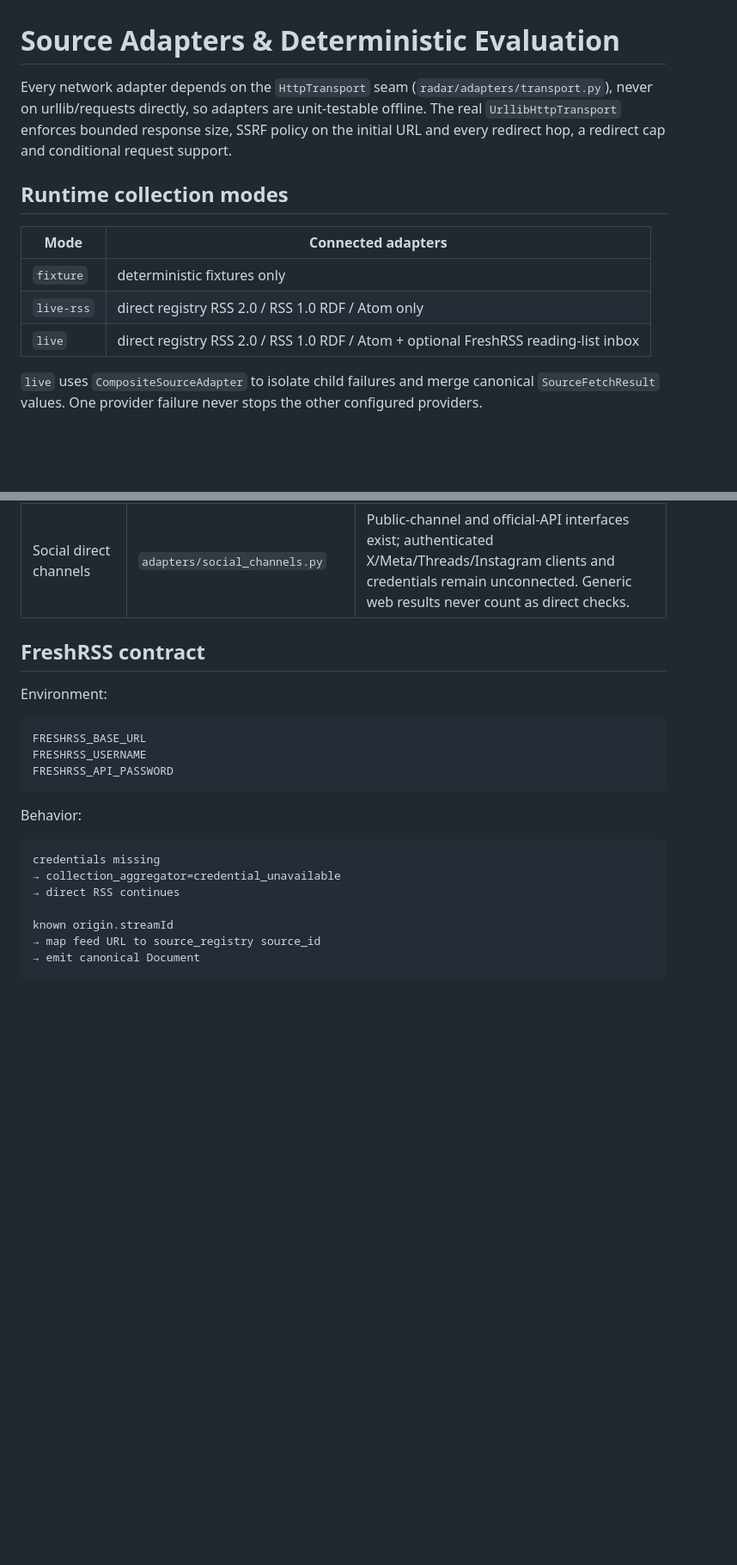
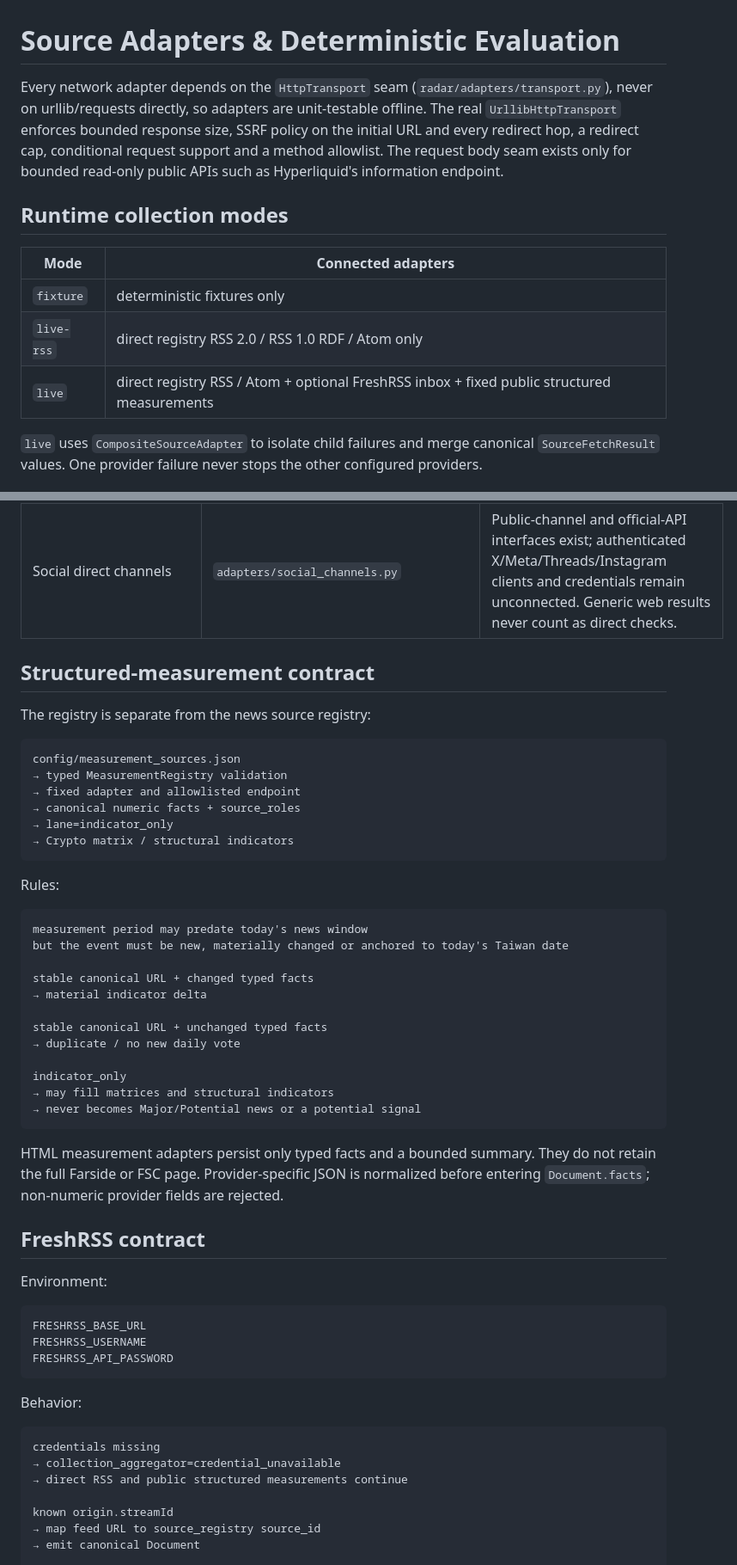
Before and after one commit to o00362002/daily-market-radar, a Markdown page: docs/source-adapters.md, 2 parts joined by grey strips. Shown at 86% size. Rendered like a GitHub page; blank space fills up the shorter version.

Commit message:
docs: document structured measurement adapters

````diff
--- a/docs/source-adapters.md
+++ b/docs/source-adapters.md
@@ -1,6 +1,6 @@
 # Source Adapters & Deterministic Evaluation
 
-Every network adapter depends on the `HttpTransport` seam (`radar/adapters/transport.py`), never on urllib/requests directly, so adapters are unit-testable offline. The real `UrllibHttpTransport` enforces bounded response size, SSRF policy on the initial URL and every redirect hop, a redirect cap and conditional request support.
+Every network adapter depends on the `HttpTransport` seam (`radar/adapters/transport.py`), never on urllib/requests directly, so adapters are unit-testable offline. The real `UrllibHttpTransport` enforces bounded response size, SSRF policy on the initial URL and every redirect hop, a redirect cap, conditional request support and a method allowlist. The request body seam exists only for bounded read-only public APIs such as Hyperliquid's information endpoint.
 
 ## Runtime collection modes
 
@@ -8,7 +8,7 @@ Every network adapter depends on the `HttpTransport` seam (`radar/adapters/trans
 |------|--------------------|
 | `fixture` | deterministic fixtures only |
 | `live-rss` | direct registry RSS 2.0 / RSS 1.0 RDF / Atom only |
-| `live` | direct registry RSS 2.0 / RSS 1.0 RDF / Atom + optional FreshRSS reading-list inbox |
+| `live` | direct registry RSS / Atom + optional FreshRSS inbox + fixed public structured measurements |
 
 `live` uses `CompositeSourceAdapter` to isolate child failures and merge canonical `SourceFetchResult` values. One provider failure never stops the other configured providers.
 
@@ -23,6 +29,38 @@ Every network adapter depends on the `HttpTransport` seam (`radar/adapters/trans
 | Generic JSON API | `adapters/json_api.py` | Lower-level implementation complete; not generically connected because current registry API entries do not yet carry executable endpoint, item path, pagination and field mappings. |
 | GDELT discovery | `adapters/gdelt_discovery.py` | Discovery-only implementation complete; not connected until bounded coverage queries and original-publisher verification are defined. Never final evidence. |
 | Social direct channels | `adapters/social_channels.py` | Public-channel and official-API interfaces exist; authenticated X/Meta/Threads/Instagram clients and credentials remain unconnected. Generic web results never count as direct checks. |
+
+## Structured-measurement contract
+
+The registry is separate from the news source registry:
+
+```text
+config/measurement_sources.json
+→ typed MeasurementRegistry validation
+→ fixed adapter and allowlisted endpoint
+→ canonical numeric facts + source_roles
+→ lane=indicator_only
+→ Crypto matrix / structural indicators
+```
+
+Rules:
+
+```text
+measurement period may predate today's news window
+but the event must be new, materially changed or anchored to today's Taiwan date
+
+stable canonical URL + changed typed facts
+→ material indicator delta
+
+stable canonical URL + unchanged typed facts
+→ duplicate / no new daily vote
+
+indicator_only
+→ may fill matrices and structural indicators
+→ never becomes Major/Potential news or a potential signal
+```
+
+HTML measurement adapters persist only typed facts and a bounded summary. They do not retain the full Farside or FSC page. Provider-specific JSON is normalized before entering `Document.facts`; non-numeric provider fields are rejected.
 
 ## FreshRSS contract
 
@@ -39,7 +77,7 @@ Behavior:
 ```text
 credentials missing
 → collection_aggregator=credential_unavailable
-→ direct RSS continues
+→ direct RSS and public structured measurements continue
 
 known origin.streamId
 → map feed URL to source_registry source_id
````
Also changed, not shown: other parts of docs/source-adapters.md (+8 -1 lines).
